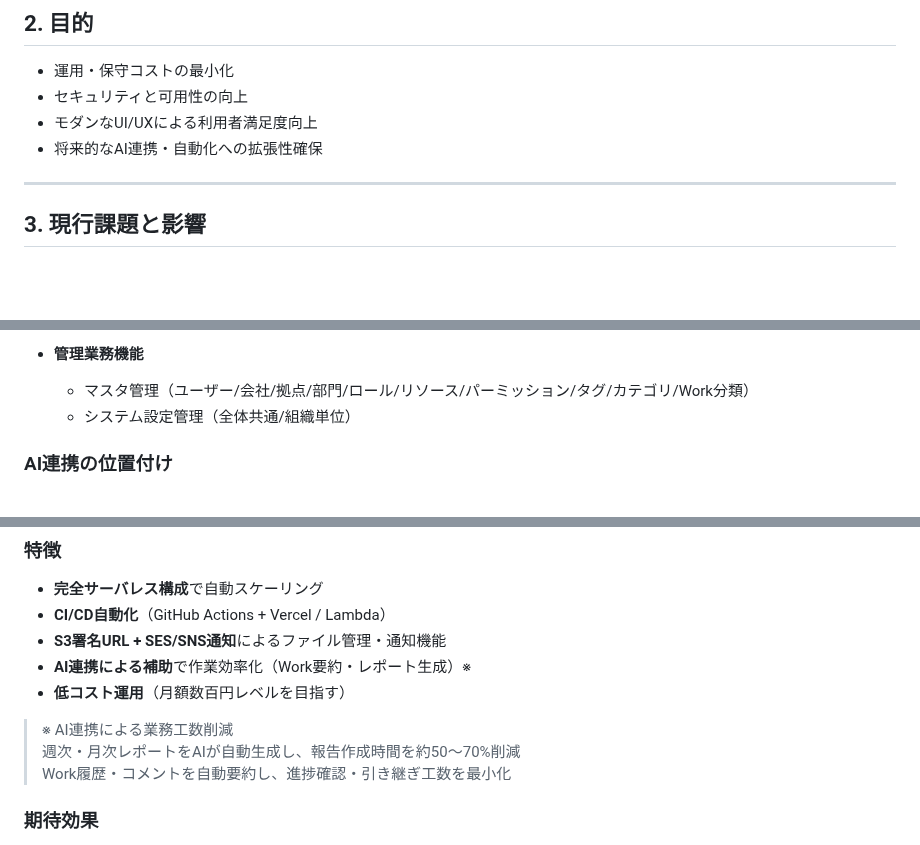
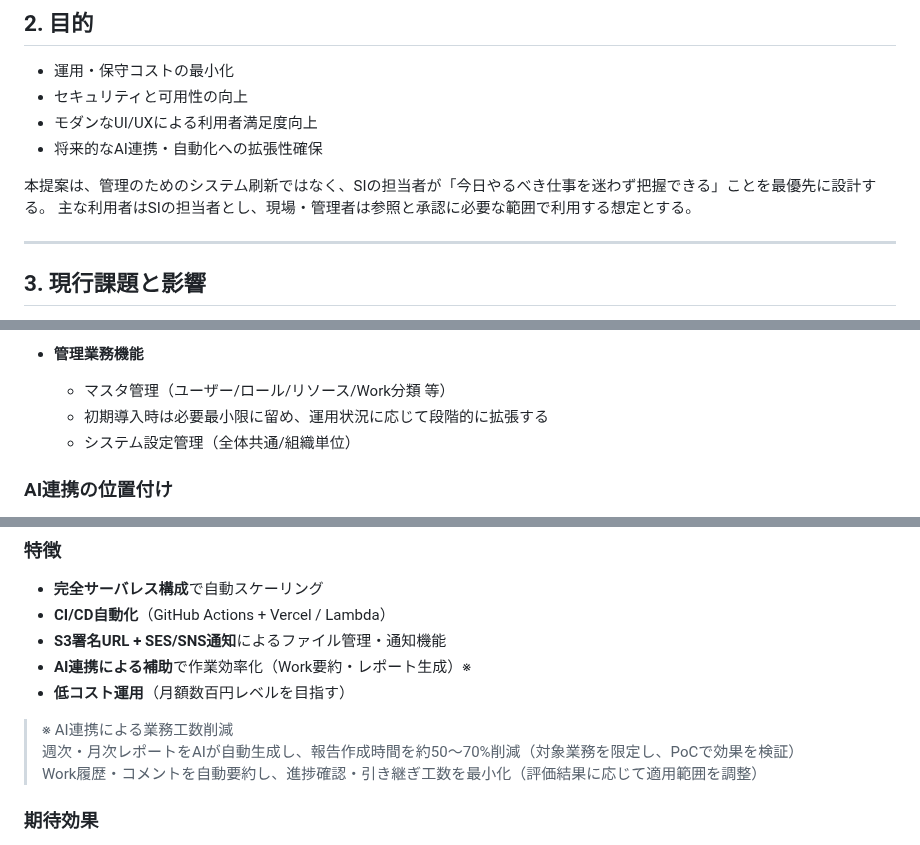
Before and after one commit to kuturogi99with99jazz/sister2-docs, a Markdown page: proposal.md, 3 parts joined by grey strips. Drawn GitHub-style; blank space fills up the shorter version.

Commit message:
docs: 提案書に現場重視の設計方針と段階的導入・AI検証前提を明記

```diff
--- a/proposal.md
+++ b/proposal.md
@@ -20,6 +20,9 @@
 - セキュリティと可用性の向上
 - モダンなUI/UXによる利用者満足度向上
 - 将来的なAI連携・自動化への拡張性確保
+
+本提案は、管理のためのシステム刷新ではなく、SIの担当者が「今日やるべき仕事を迷わず把握できる」ことを最優先に設計する。
+主な利用者はSIの担当者とし、現場・管理者は参照と承認に必要な範囲で利用する想定とする。
 
 ---
 
@@ -75,7 +78,8 @@ flowchart LR
   - 定義駆動型プラットフォームとして構築
 
 - **管理業務機能**
-  - マスタ管理（ユーザー/会社/拠点/部門/ロール/リソース/パーミッション/タグ/カテゴリ/Work分類）
+  - マスタ管理（ユーザー/ロール/リソース/Work分類 等）
+  - 初期導入時は必要最小限に留め、運用状況に応じて段階的に拡張する
   - システム設定管理（全体共通/組織単位）
 
 ### AI連携の位置付け
@@ -139,8 +143,8 @@ graph TD
 - **低コスト運用**（月額数百円レベルを目指す）
 
 >※ AI連携による業務工数削減
->週次・月次レポートをAIが自動生成し、報告作成時間を約50〜70%削減
->Work履歴・コメントを自動要約し、進捗確認・引き継ぎ工数を最小化
+>週次・月次レポートをAIが自動生成し、報告作成時間を約50〜70%削減（対象業務を限定し、PoCで効果を検証）
+>Work履歴・コメントを自動要約し、進捗確認・引き継ぎ工数を最小化（評価結果に応じて適用範囲を調整）
 
 ### 期待効果
 
```
Also changed, not shown: other parts of proposal.md (+2 -0 lines).
